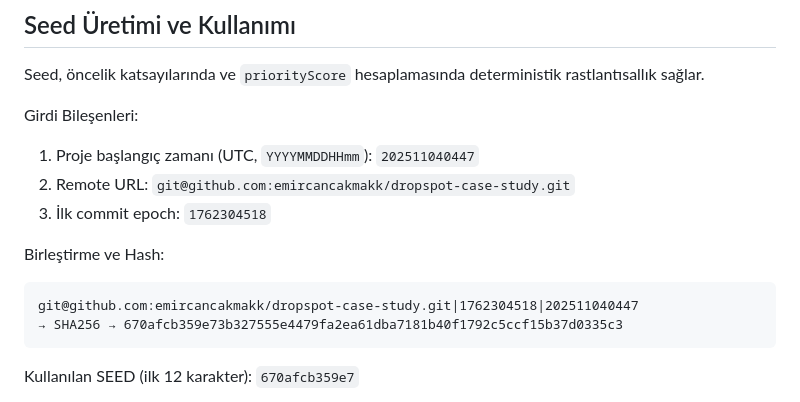
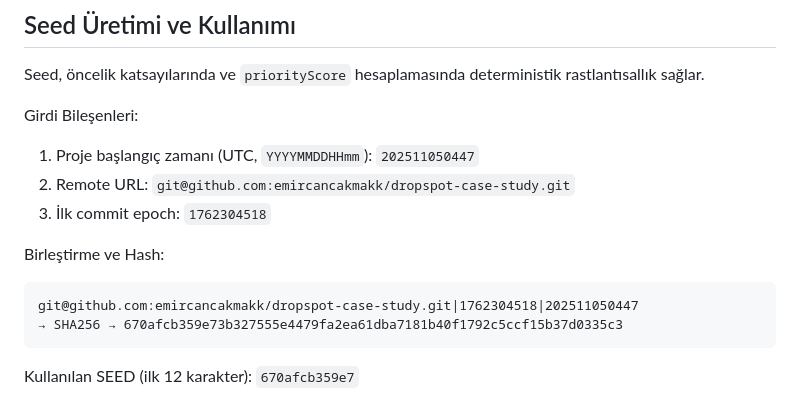
Before and after one commit to emircancakmakk/dropspot-case-study, a Markdown page: README.md, the part around one of its changes. Drawn GitHub-style.

````diff
--- a/README.md
+++ b/README.md
@@ -106,14 +106,14 @@ Backend (Fastify Guards):
 Seed, öncelik katsayılarında ve `priorityScore` hesaplamasında deterministik rastlantısallık sağlar.
 
 Girdi Bileşenleri:
-1) Proje başlangıç zamanı (UTC, `YYYYMMDDHHmm`): `202511040447`
+1) Proje başlangıç zamanı (UTC, `YYYYMMDDHHmm`): `202511050447`
 2) Remote URL: `git@github.com:emircancakmakk/dropspot-case-study.git`
 3) İlk commit epoch: `1762304518`
 
 Birleştirme ve Hash:
 
 ```
-git@github.com:emircancakmakk/dropspot-case-study.git|1762304518|202511040447
+git@github.com:emircancakmakk/dropspot-case-study.git|1762304518|202511050447
 → SHA256 → 670afcb359e73b327555e4479fa2ea61dba7181b40f1792c5ccf15b37d0335c3
 ```
 
````
Also changed, not shown: other parts of README.md (+1 -1 lines).
